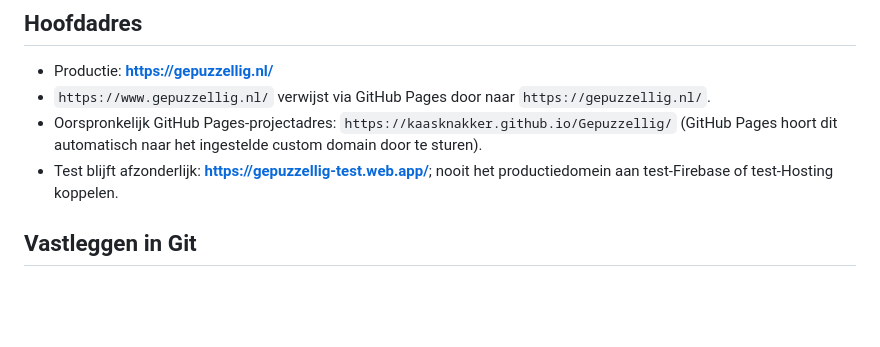
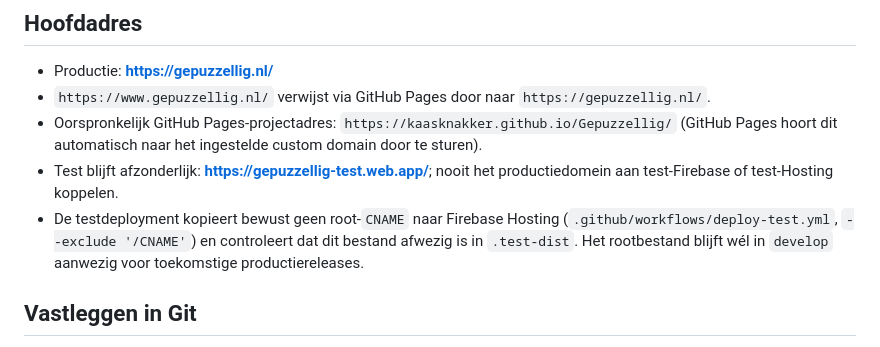
Before and after one commit to Kaasknakker/Gepuzzellig, a Markdown page: docs/DOMEIN.md, the part around the change. Drawn GitHub-style; blank space fills up the shorter version.

Commit message:
Documenteer uitsluiting CNAME uit de Firebase-testbuild

```diff
--- a/docs/DOMEIN.md
+++ b/docs/DOMEIN.md
@@ -5,6 +5,7 @@
 - `https://www.gepuzzellig.nl/` verwijst via GitHub Pages door naar `https://gepuzzellig.nl/`.
 - Oorspronkelijk GitHub Pages-projectadres: `https://kaasknakker.github.io/Gepuzzellig/` (GitHub Pages hoort dit automatisch naar het ingestelde custom domain door te sturen).
 - Test blijft afzonderlijk: **https://gepuzzellig-test.web.app/**; nooit het productiedomein aan test-Firebase of test-Hosting koppelen.
+- De testdeployment kopieert bewust geen root-`CNAME` naar Firebase Hosting (`.github/workflows/deploy-test.yml`, `--exclude '/CNAME'`) en controleert dat dit bestand afwezig is in `.test-dist`. Het rootbestand blijft wél in `develop` aanwezig voor toekomstige productiereleases.
 
 ## Vastleggen in Git
 - Het bestand `CNAME` in de root moet exact `gepuzzellig.nl` bevatten.
```
